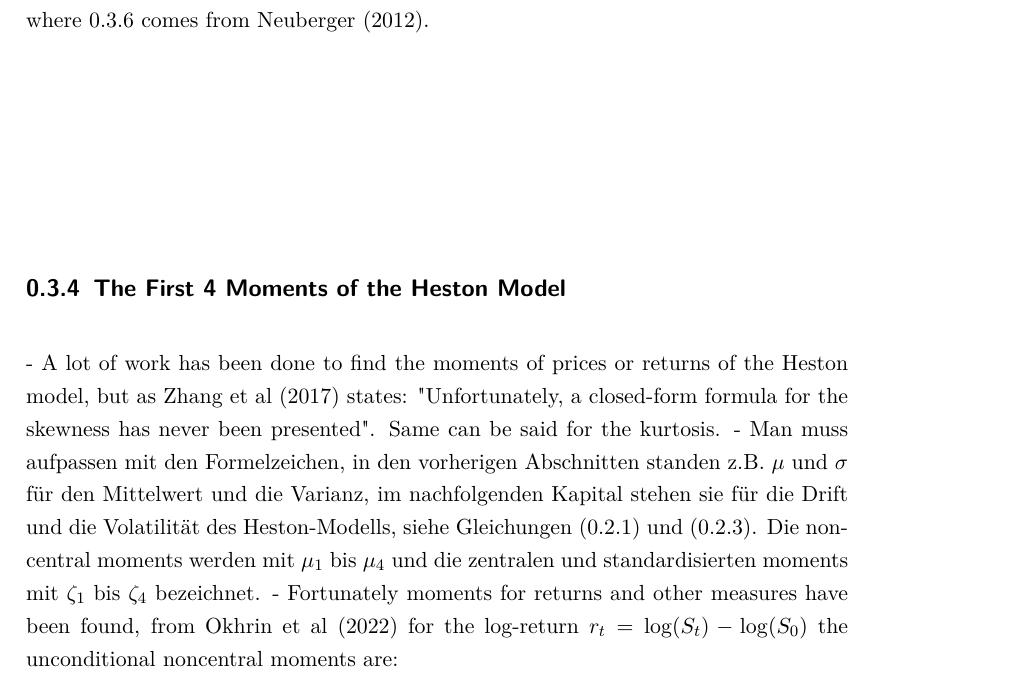
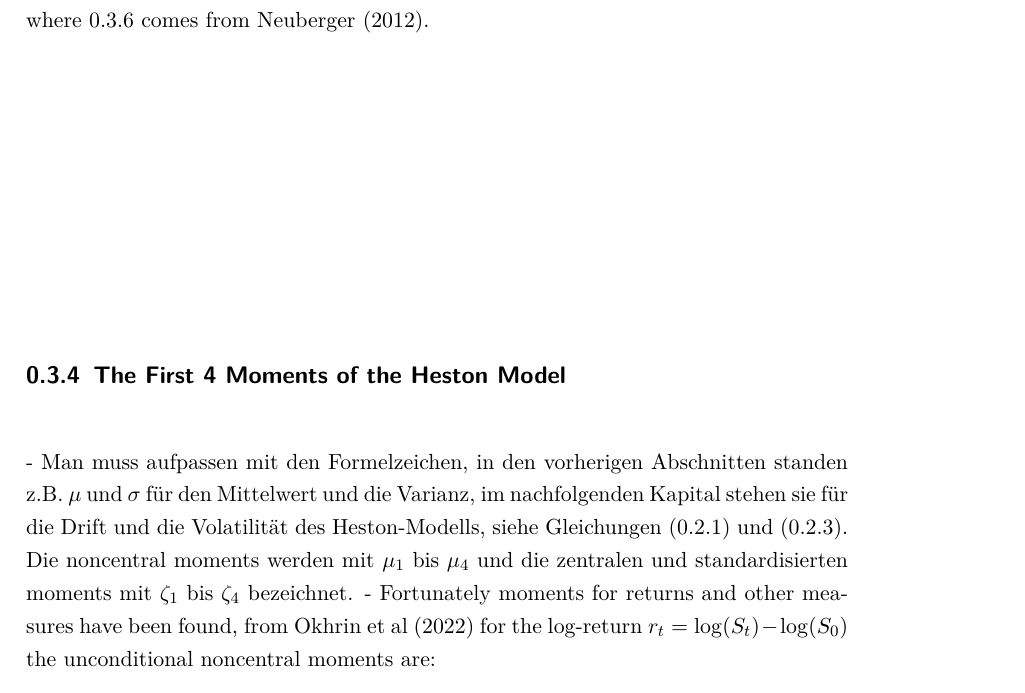
Before and after one commit to henrydatei/heston-moments-pdf, a LaTeX document (latex/document.tex, which reads latex/input/moments.tex): part of page 14 of 17, cut so that both start at the same text. Compiled offline with pdfLaTeX.

Commit message:
remove comment from zhang 2017

```diff
--- a/latex/input/moments.tex
+++ b/latex/input/moments.tex
@@ -161,7 +161,6 @@ where \ref{eq:x1} comes from Neuberger (2012).
 
 \subsection{The First 4 Moments of the Heston Model}
 
-- A lot of work has been done to find the moments of prices or returns of the Heston model, but as Zhang et al (2017) states: "Unfortunately, a closed-form formula for the skewness has never been presented". Same can be said for the kurtosis.
 - Man muss aufpassen mit den Formelzeichen, in den vorherigen Abschnitten standen z.B. $\mu$ und $\sigma$ für den Mittelwert und die Varianz, im nachfolgenden Kapital stehen sie für die Drift und die Volatilität des Heston-Modells, siehe Gleichungen \eqref{eq:heston_model_price} und \eqref{eq:heston_model_variance}. Die noncentral moments werden mit $\mu_1$ bis $\mu_4$ und die zentralen und standardisierten moments mit $\zeta_1$ bis $\zeta_4$ bezeichnet.
 - Fortunately moments for returns and other measures have been found, from Okhrin et al (2022) for the log-return $r_t = \log(S_t) - \log(S_0)$ the unconditional noncentral moments are:
 \begin{align}
```
